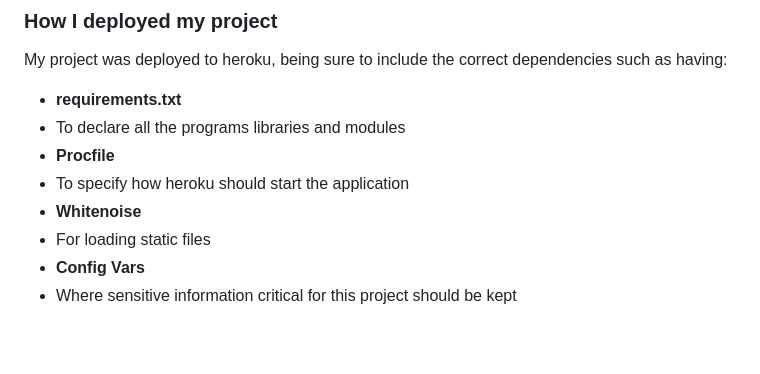
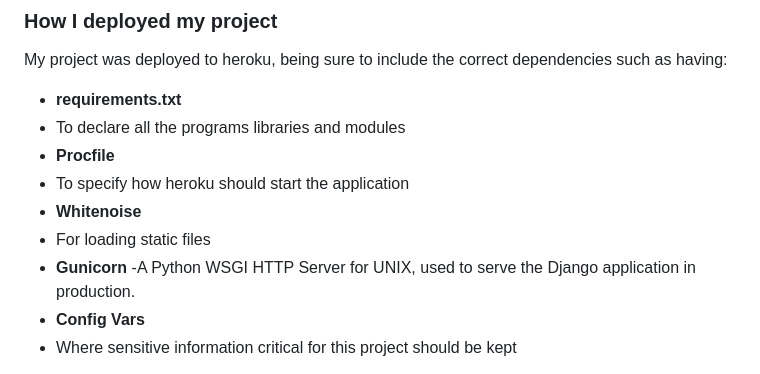
Before and after one commit to MaxBWiseman/Event-Hoarder-Project3, a Markdown page: README.md, the part around the change. GitHub-like rendering; blank space fills up the shorter version.

```diff
--- a/README.md
+++ b/README.md
@@ -241,6 +241,8 @@ My project was deployed to heroku, being sure to include the correct dependencie
  - To specify how heroku should start the application
 - **Whitenoise**
  - For loading static files
+- **Gunicorn**
+  -A Python WSGI HTTP Server for UNIX, used to serve the Django application in production.
 - **Config Vars**
  -  Where sensitive information critical for this project should be kept
 
```
